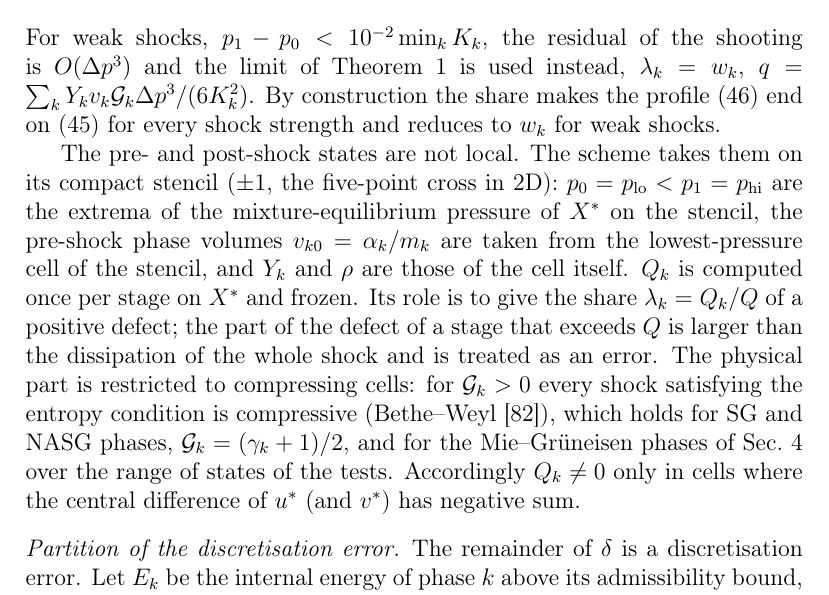
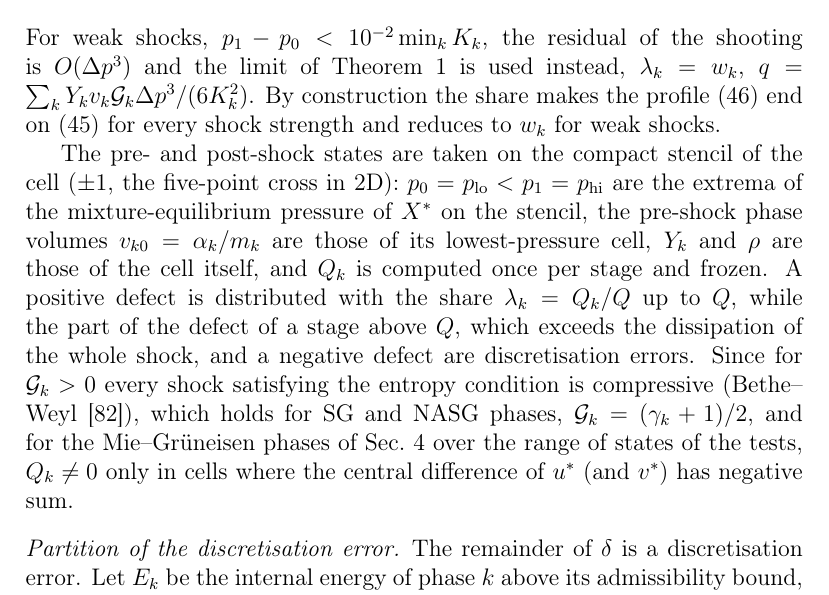
Before and after one commit to ZefengChen-Kairos/diffusionIMEX, a LaTeX paper (paper/main.tex, which reads paper/sections/03_method.tex): part of page 22 of 49, cut so that both start at the same text. Compiled offline with pdfLaTeX.

Commit message:
Method: compress the shock-budget paragraph to three sentences
Co-Authored-By: Claude Opus 5.5 <noreply@anthropic.com>
Claude-Session: https://claude.ai/code/session_01S1n65tsz3avypBq5vvRFNT

```diff
--- a/paper/sections/03_method.tex
+++ b/paper/sections/03_method.tex
@@ -357,16 +357,15 @@ For weak shocks, $p_1-p_0<10^{-2}\min_kK_k$, the residual of the shooting is $O(
 Theorem~\ref{thm:weak} is used instead, $\lambda_k=w_k$, $q=\sum_kY_kv_k\mathcal G_k\Delta p^3/(6K_k^2)$. By construction the share
 makes the profile \eqref{eq:profile} end on \eqref{eq:II5} for every shock strength and reduces to $w_k$ for weak shocks.
 
-The pre- and post-shock states are not local. The scheme takes them on its compact stencil ($\pm1$, the five-point
-cross in 2D): $p_0=p_{\rm lo}<p_1=p_{\rm hi}$ are the extrema of the mixture-equilibrium pressure of $X^*$ on the stencil, the
-pre-shock phase volumes $v_{k0}=\alpha_k/m_k$ are taken from the lowest-pressure cell of the stencil, and $Y_k$ and $\rho$ are those of
-the cell itself. $Q_k$ is computed once per stage on $X^*$ and frozen. Its role is to give the share
-$\lambda_k=Q_k/Q$ of a positive defect; the part of the defect of a stage that exceeds $Q$ is larger than the dissipation of
-the whole shock and is treated as an error. The
-physical part is restricted to compressing cells: for $\mathcal G_k>0$ every shock satisfying the entropy condition is
-compressive (Bethe--Weyl \cite{MenikoffPlohr1989}), which holds for SG and NASG phases, $\mathcal G_k=(\gamma_k+1)/2$, and for the
-Mie--Gr\"uneisen phases of Sec.~\ref{sec:results} over the range of states of the tests. Accordingly $Q_k\ne0$ only in cells where
-the central difference of $u^*$ (and $v^*$) has negative sum.
+The pre- and post-shock states are taken on the compact stencil of the cell ($\pm1$, the five-point cross in 2D):
+$p_0=p_{\rm lo}<p_1=p_{\rm hi}$ are the extrema of the mixture-equilibrium pressure of $X^*$ on the stencil, the pre-shock phase
+volumes $v_{k0}=\alpha_k/m_k$ are those of its lowest-pressure cell, $Y_k$ and $\rho$ are those of the cell itself, and $Q_k$ is
+computed once per stage and frozen. A positive defect is distributed with the share $\lambda_k=Q_k/Q$ up to $Q$, while the part
+of the defect of a stage above $Q$, which exceeds the dissipation of the whole shock, and a negative defect are
+discretisation errors. Since for $\mathcal G_k>0$ every shock satisfying the entropy condition is compressive (Bethe--Weyl
+\cite{MenikoffPlohr1989}), which holds for SG and NASG phases, $\mathcal G_k=(\gamma_k+1)/2$, and for the Mie--Gr\"uneisen phases
+of Sec.~\ref{sec:results} over the range of states of the tests, $Q_k\ne0$ only in cells where the central difference of $u^*$
+(and $v^*$) has negative sum.
 
 \paragraph{Partition of the discretisation error}
 The remainder of $\delta$ is a discretisation error. Let $E_k$ be the internal energy of phase $k$ above its admissibility
```
